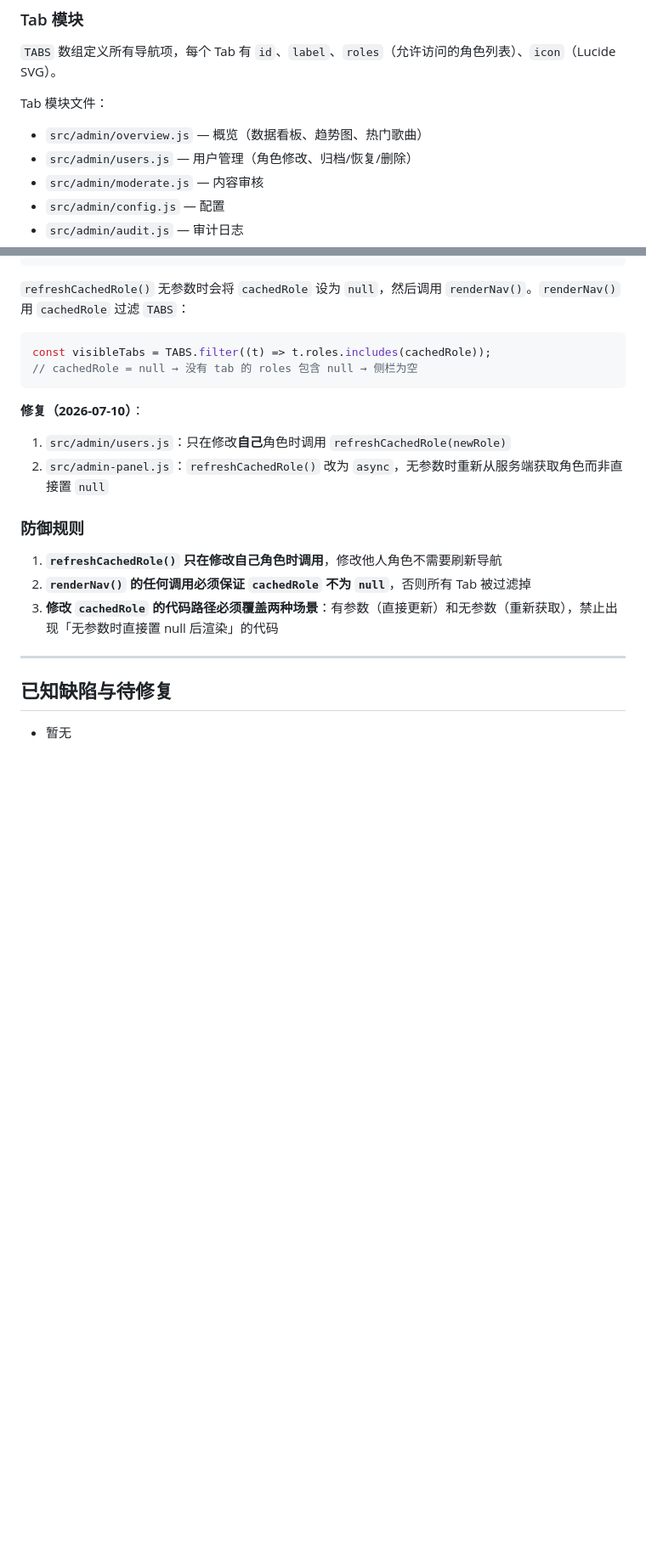
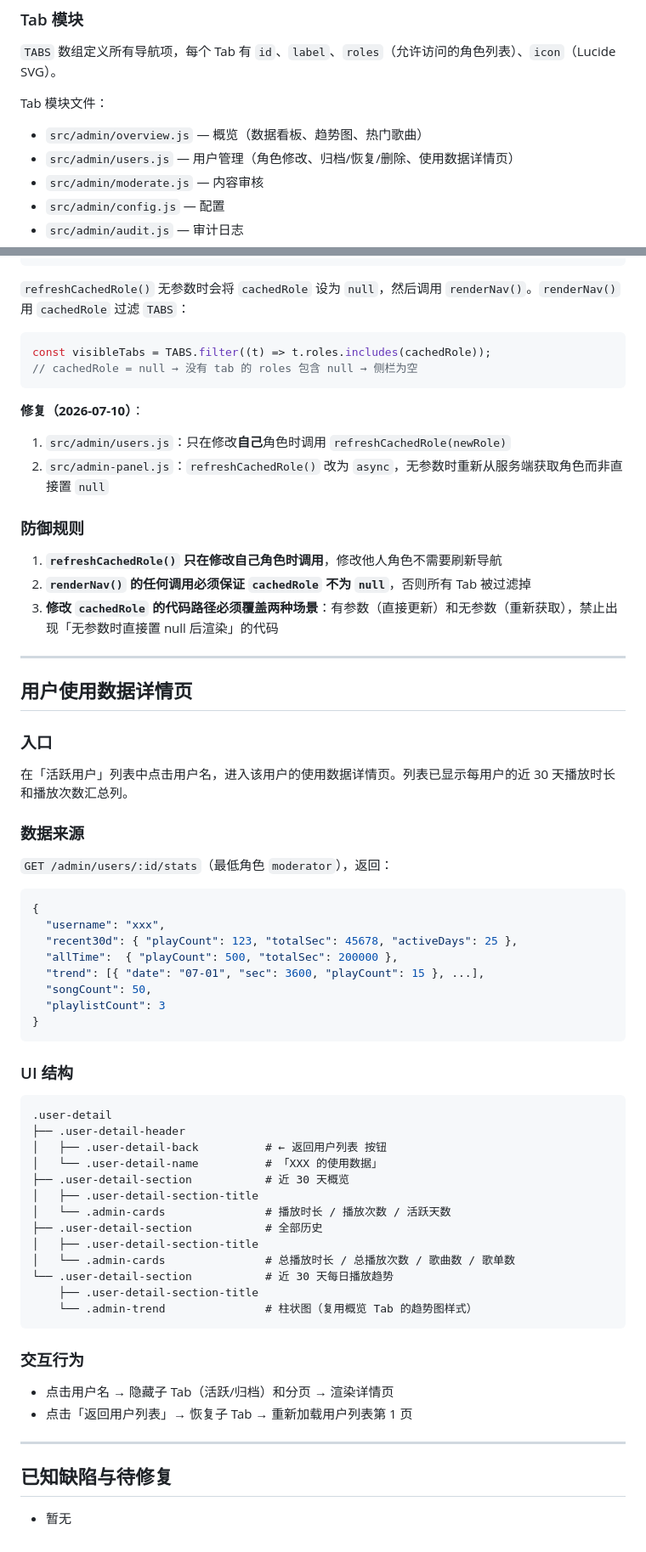
Before and after one commit to sherlockguo-yc/WeMusic, a Markdown page: docs/功能规格/管理面板.md, 2 parts joined by grey strips. Shown at 85% size. GitHub-like rendering; blank space fills up the shorter version.

Commit message:
docs: update admin panel spec and planning docs for user stats feature

````diff
--- a/docs/功能规格/管理面板.md
+++ b/docs/功能规格/管理面板.md
@@ -35,7 +35,7 @@ admin-panel.js
 
 Tab 模块文件：
 - `src/admin/overview.js` — 概览（数据看板、趋势图、热门歌曲）
-- `src/admin/users.js` — 用户管理（角色修改、归档/恢复/删除）
+- `src/admin/users.js` — 用户管理（角色修改、归档/恢复/删除、使用数据详情页）
 - `src/admin/moderate.js` — 内容审核
 - `src/admin/config.js` — 配置
 - `src/admin/audit.js` — 审计日志
@@ -155,6 +155,52 @@ const visibleTabs = TABS.filter((t) => t.roles.includes(cachedRole));
 
 ---
 
+## 用户使用数据详情页
+
+### 入口
+
+在「活跃用户」列表中点击用户名，进入该用户的使用数据详情页。列表已显示每用户的近 30 天播放时长和播放次数汇总列。
+
+### 数据来源
+
+`GET /admin/users/:id/stats`（最低角色 `moderator`），返回：
+
+```json
+{
+  "username": "xxx",
+  "recent30d": { "playCount": 123, "totalSec": 45678, "activeDays": 25 },
+  "allTime":  { "playCount": 500, "totalSec": 200000 },
+  "trend": [{ "date": "07-01", "sec": 3600, "playCount": 15 }, ...],
+  "songCount": 50,
+  "playlistCount": 3
+}
+```
+
+### UI 结构
+
+```
+.user-detail
+├── .user-detail-header
+│   ├── .user-detail-back          # ← 返回用户列表 按钮
+│   └── .user-detail-name          # 「XXX 的使用数据」
+├── .user-detail-section           # 近 30 天概览
+│   ├── .user-detail-section-title
+│   └── .admin-cards               # 播放时长 / 播放次数 / 活跃天数
+├── .user-detail-section           # 全部历史
+│   ├── .user-detail-section-title
+│   └── .admin-cards               # 总播放时长 / 总播放次数 / 歌曲数 / 歌单数
+└── .user-detail-section           # 近 30 天每日播放趋势
+    ├── .user-detail-section-title
+    └── .admin-trend               # 柱状图（复用概览 Tab 的趋势图样式）
+```
+
+### 交互行为
+
+- 点击用户名 → 隐藏子 Tab（活跃/归档）和分页 → 渲染详情页
+- 点击「返回用户列表」→ 恢复子 Tab → 重新加载用户列表第 1 页
+
+---
+
 ## 已知缺陷与待修复
 
 - 暂无
````
Also changed, not shown: 1 other file.
